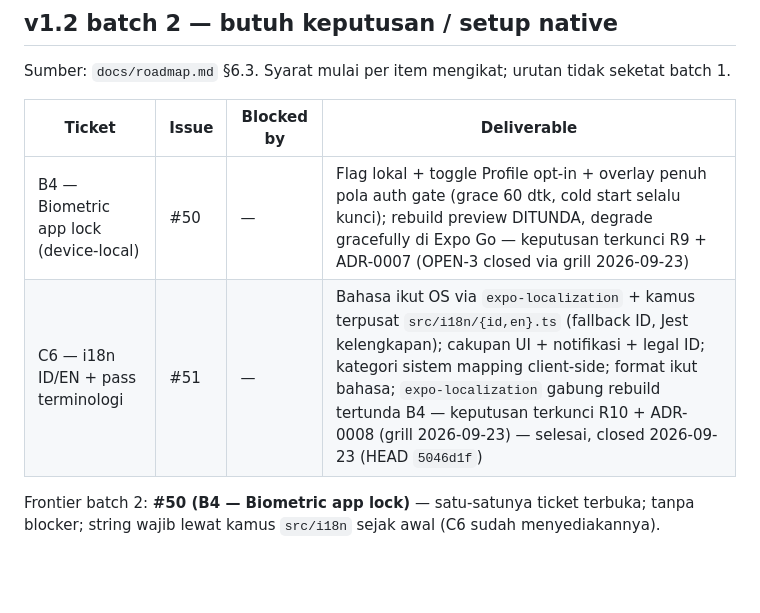
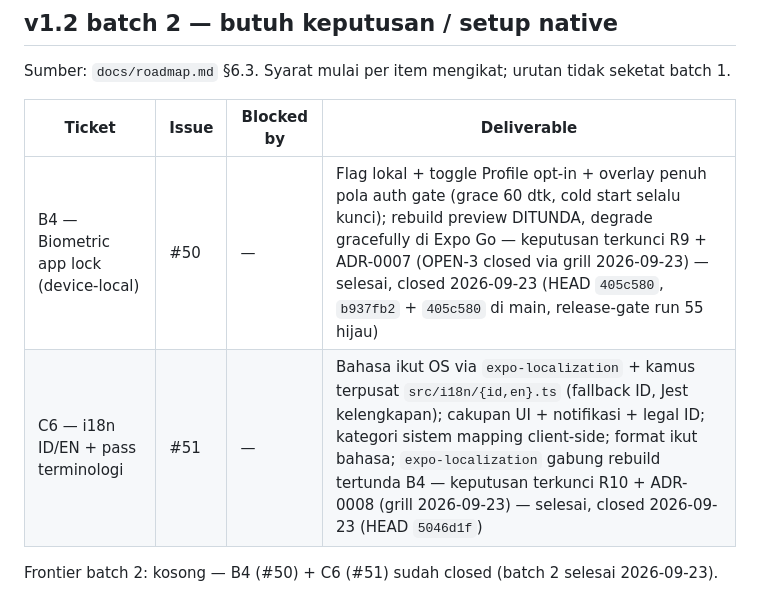
Before and after one commit to Callmerev95/Cashtrix, a Markdown page: specs/tickets.md, the part around the change. Rendered like a GitHub page; blank space fills up the shorter version.

Commit message:
docs: mark B4 (#50) done in ticket map
Biometric app lock core + Profile toggle shipped (b937fb2, 405c580);
release-gate run 55 green. Batch 2 frontier now empty.

```diff
--- a/specs/tickets.md
+++ b/specs/tickets.md
@@ -119,7 +119,7 @@ Sumber: `docs/roadmap.md` §6.3. Syarat mulai per item mengikat; urutan tidak se
 
 | Ticket | Issue | Blocked by | Deliverable |
 |---|---|---|---|
-| B4 — Biometric app lock (device-local) | #50 | — | Flag lokal + toggle Profile opt-in + overlay penuh pola auth gate (grace 60 dtk, cold start selalu kunci); rebuild preview DITUNDA, degrade gracefully di Expo Go — keputusan terkunci R9 + ADR-0007 (OPEN-3 closed via grill 2026-09-23) |
+| B4 — Biometric app lock (device-local) | #50 | — | Flag lokal + toggle Profile opt-in + overlay penuh pola auth gate (grace 60 dtk, cold start selalu kunci); rebuild preview DITUNDA, degrade gracefully di Expo Go — keputusan terkunci R9 + ADR-0007 (OPEN-3 closed via grill 2026-09-23) — selesai, closed 2026-09-23 (HEAD `405c580`, `b937fb2` + `405c580` di main, release-gate run 55 hijau) |
 | C6 — i18n ID/EN + pass terminologi | #51 | — | Bahasa ikut OS via `expo-localization` + kamus terpusat `src/i18n/{id,en}.ts` (fallback ID, Jest kelengkapan); cakupan UI + notifikasi + legal ID; kategori sistem mapping client-side; format ikut bahasa; `expo-localization` gabung rebuild tertunda B4 — keputusan terkunci R10 + ADR-0008 (grill 2026-09-23) — selesai, closed 2026-09-23 (HEAD `5046d1f`) |
 
-Frontier batch 2: **#50 (B4 — Biometric app lock)** — satu-satunya ticket terbuka; tanpa blocker; string wajib lewat kamus `src/i18n` sejak awal (C6 sudah menyediakannya).
+Frontier batch 2: kosong — B4 (#50) + C6 (#51) sudah closed (batch 2 selesai 2026-09-23).
```
